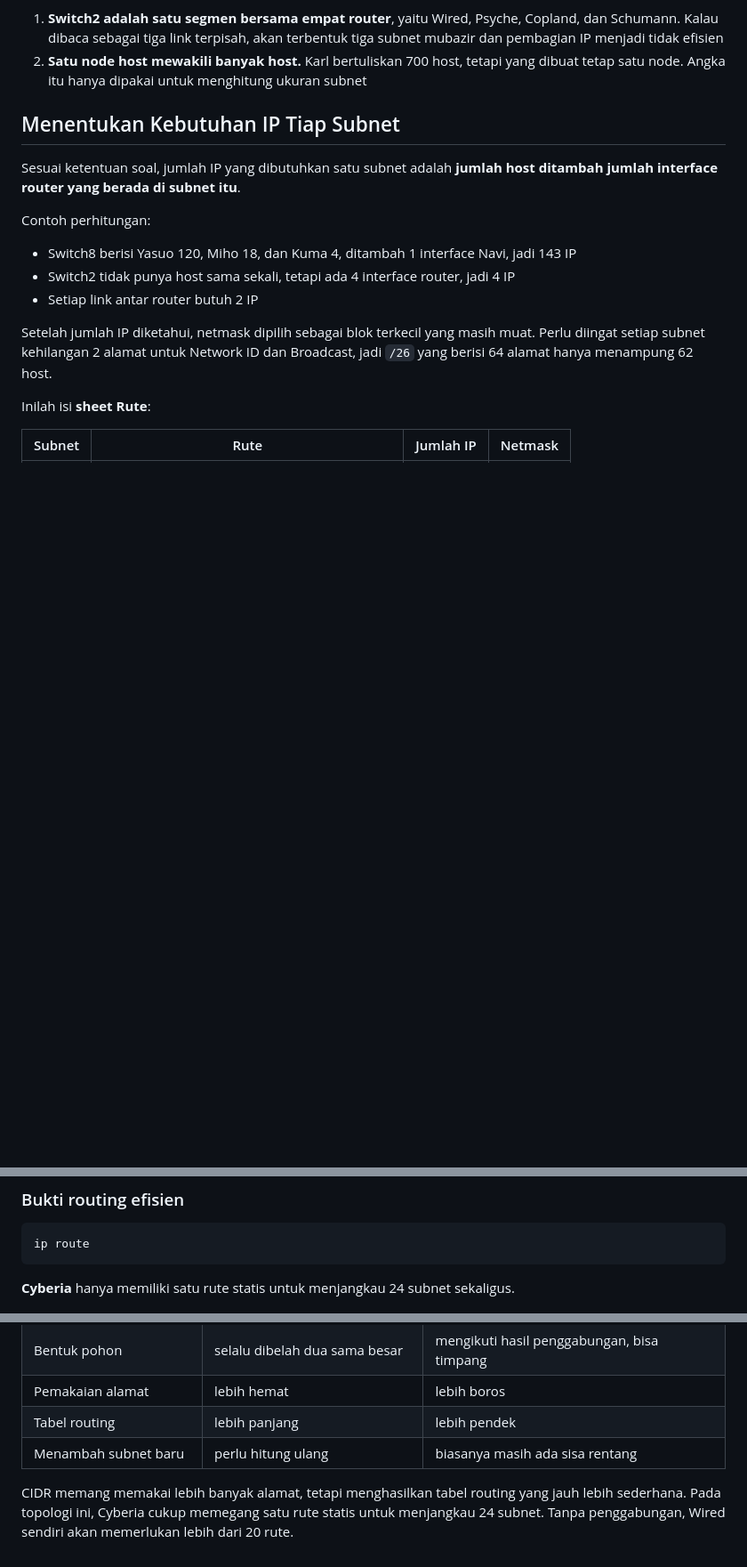
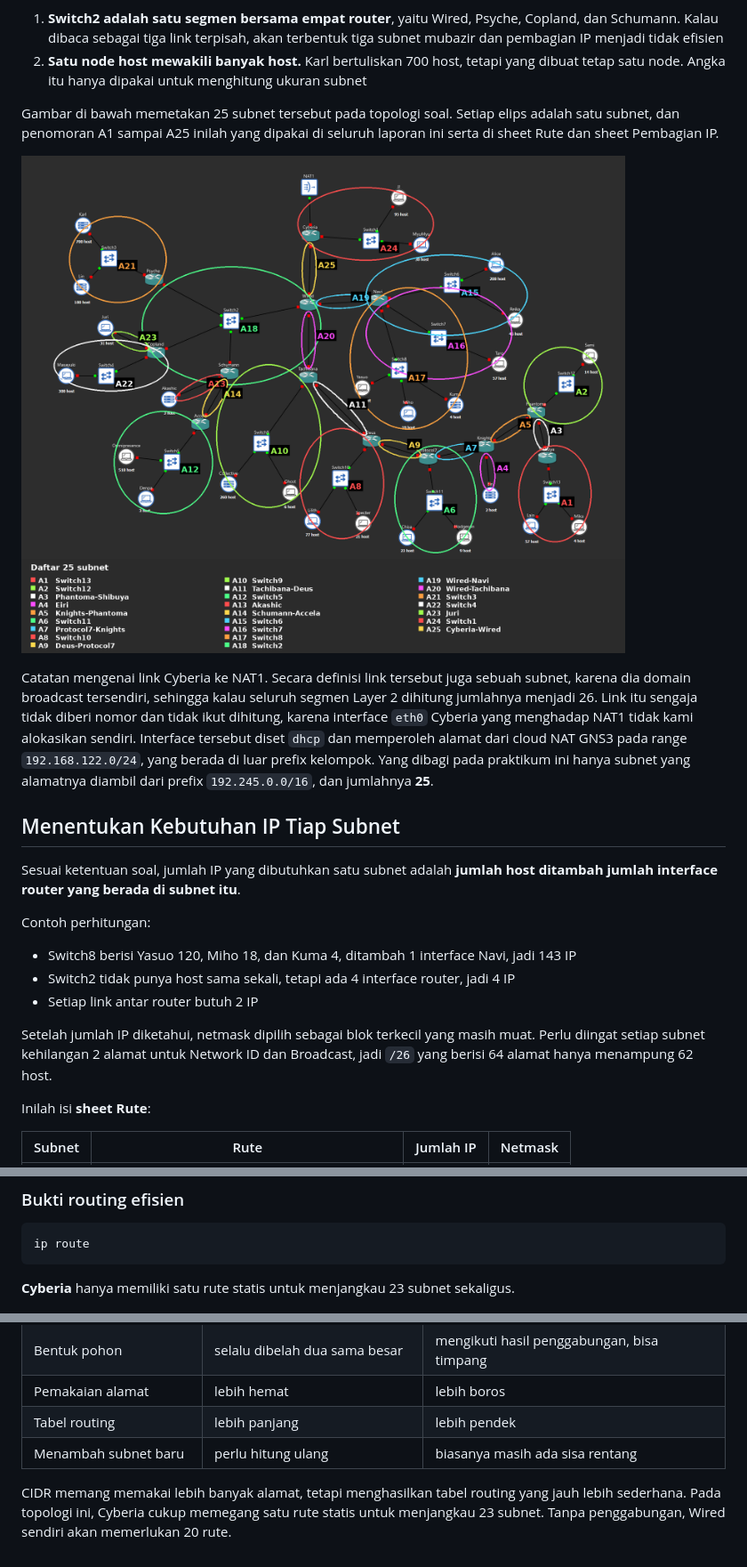
Before and after one commit to nightlurkr/Jarkom-Modul-4-2026-K-68, a Markdown page: README.md, 3 parts joined by grey strips. Shown at 89% size. GitHub-like rendering; pictures changed too: topologi-pembagian-subnet.png (added); blank space fills up the shorter version.

Commit message:
added subnets diagram

````diff
--- a/README.md
+++ b/README.md
@@ -46,6 +46,12 @@ Dua hal yang perlu diperhatikan saat membaca topologi ini:
 
 1. **Switch2 adalah satu segmen bersama empat router**, yaitu Wired, Psyche, Copland, dan Schumann. Kalau dibaca sebagai tiga link terpisah, akan terbentuk tiga subnet mubazir dan pembagian IP menjadi tidak efisien
 2. **Satu node host mewakili banyak host.** Karl bertuliskan 700 host, tetapi yang dibuat tetap satu node. Angka itu hanya dipakai untuk menghitung ukuran subnet
+
+Gambar di bawah memetakan 25 subnet tersebut pada topologi soal. Setiap elips adalah satu subnet, dan penomoran A1 sampai A25 inilah yang dipakai di seluruh laporan ini serta di sheet Rute dan sheet Pembagian IP.
+
+![Pembagian 25 subnet pada topologi](topologi-pembagian-subnet.png)
+
+Catatan mengenai link Cyberia ke NAT1. Secara definisi link tersebut juga sebuah subnet, karena dia domain broadcast tersendiri, sehingga kalau seluruh segmen Layer 2 dihitung jumlahnya menjadi 26. Link itu sengaja tidak diberi nomor dan tidak ikut dihitung, karena interface `eth0` Cyberia yang menghadap NAT1 tidak kami alokasikan sendiri. Interface tersebut diset `dhcp` dan memperoleh alamat dari cloud NAT GNS3 pada range `192.168.122.0/24`, yang berada di luar prefix kelompok. Yang dibagi pada praktikum ini hanya subnet yang alamatnya diambil dari prefix `192.245.0.0/16`, dan jumlahnya **25**.
 
 ## Menentukan Kebutuhan IP Tiap Subnet
 
@@ -1136,7 +1142,7 @@ ping -c 3 8.8.8.8
 ip route
 ```
 
-**Cyberia** hanya memiliki satu rute statis untuk menjangkau 24 subnet sekaligus.
+**Cyberia** hanya memiliki satu rute statis untuk menjangkau 23 subnet sekaligus.
 
 ![Routing Cyberia](screenshot/routing-cyberia.png)
 
@@ -1337,4 +1343,4 @@ Perbandingan antara dua metode pada topologi yang sama:
 | Tabel routing | lebih panjang | lebih pendek |
 | Menambah subnet baru | perlu hitung ulang | biasanya masih ada sisa rentang |
 
-CIDR memang memakai lebih banyak alamat, tetapi menghasilkan tabel routing yang jauh lebih sederhana. Pada topologi ini, Cyberia cukup memegang satu rute statis untuk menjangkau 24 subnet. Tanpa penggabungan, Wired sendiri akan memerlukan lebih dari 20 rute.
+CIDR memang memakai lebih banyak alamat, tetapi menghasilkan tabel routing yang jauh lebih sederhana. Pada topologi ini, Cyberia cukup memegang satu rute statis untuk menjangkau 23 subnet. Tanpa penggabungan, Wired sendiri akan memerlukan 20 rute.
````
Also changed, not shown: modul4-langkah-pengerjaan_CIDR.md (+8 -2 lines).
